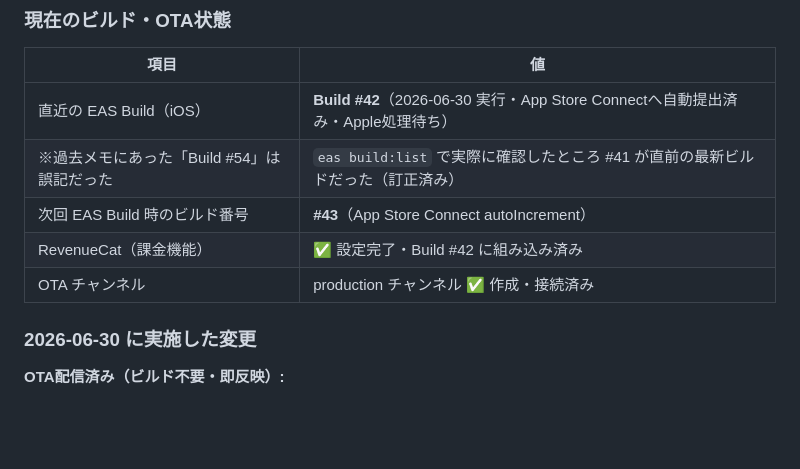
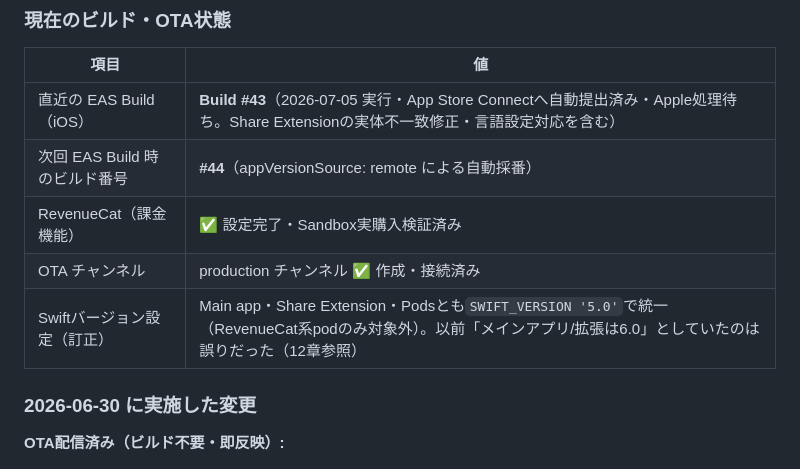
Before and after one commit to soichiromaxmax-hash/KotoClipApp, a Markdown page: HANDOFF.md, the part around the change. GitHub-like rendering; blank space fills up the shorter version.

Commit message:
docs: HANDOFF.mdをBuild #43提出後の状態に更新・Swiftバージョン記述を訂正
project.pbxprojを直接確認したところ、Main app/Share Extensionも
Podsと同じSWIFT_VERSION '5.0'だった（旧HANDOFF/メモリには「6.0」と
誤記されていた）。あわせてビルド状況を#43に更新。

```diff
--- a/HANDOFF.md
+++ b/HANDOFF.md
@@ -17,11 +17,11 @@
 
 | 項目 | 値 |
 |---|---|
-| 直近の EAS Build（iOS） | **Build #42**（2026-06-30 実行・App Store Connectへ自動提出済み・Apple処理待ち） |
-| ※過去メモにあった「Build #54」は誤記だった | `eas build:list` で実際に確認したところ #41 が直前の最新ビルドだった（訂正済み） |
-| 次回 EAS Build 時のビルド番号 | **#43**（App Store Connect autoIncrement） |
-| RevenueCat（課金機能） | ✅ 設定完了・Build #42 に組み込み済み |
+| 直近の EAS Build（iOS） | **Build #43**（2026-07-05 実行・App Store Connectへ自動提出済み・Apple処理待ち。Share Extensionの実体不一致修正・言語設定対応を含む） |
+| 次回 EAS Build 時のビルド番号 | **#44**（appVersionSource: remote による自動採番） |
+| RevenueCat（課金機能） | ✅ 設定完了・Sandbox実購入検証済み |
 | OTA チャンネル | production チャンネル ✅ 作成・接続済み |
+| Swiftバージョン設定（訂正） | Main app・Share Extension・Podsとも`SWIFT_VERSION '5.0'`で統一（RevenueCat系podのみ対象外）。以前「メインアプリ/拡張は6.0」としていたのは誤りだった（12章参照） |
 
 ### 2026-06-30 に実施した変更
 
```
